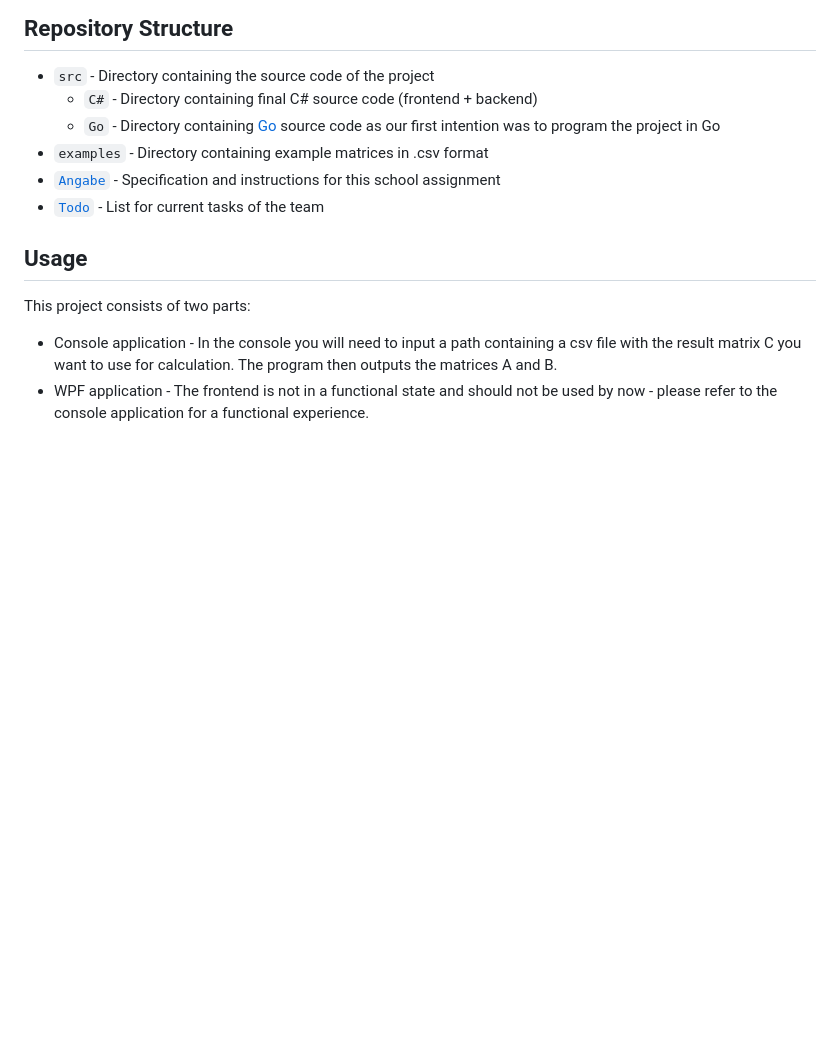
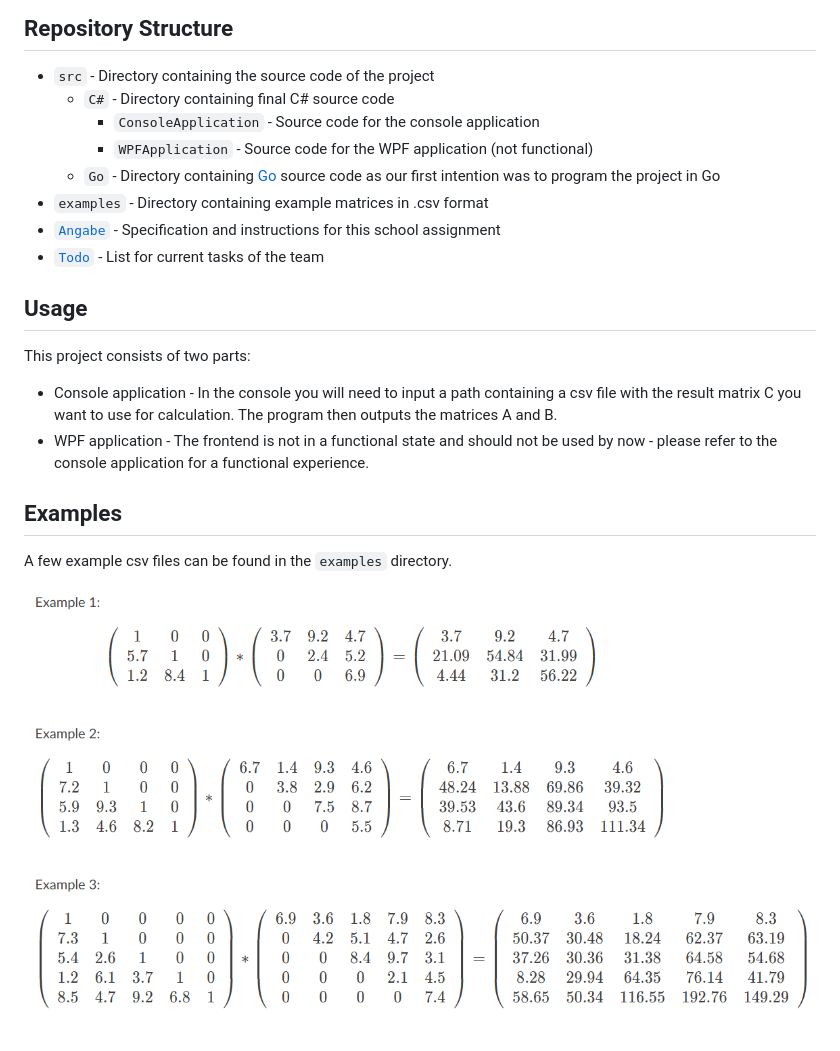
Before and after one commit to SchoolRepos/AUD-Equations, a Markdown page: README.md, the part around the change. Rendered like a GitHub page; pictures changed too: examples/examples.png (added); blank space fills up the shorter version.

Commit message:
Add examples to readme

```diff
--- a/README.md
+++ b/README.md
@@ -7,7 +7,9 @@ This repository is part of a school group work on matrix calculation. Given a re
 ## Repository Structure
 
 * `src` - Directory containing the source code of the project
-  * `C#` - Directory containing final C# source code (frontend + backend)
+  * `C#` - Directory containing final C# source code
+    * `ConsoleApplication` - Source code for the console application
+    * `WPFApplication` - Source code for the WPF application (not functional)
   * `Go` - Directory containing [Go](https://go.dev/) source code as our first intention was to program the project in Go
 * `examples` - Directory containing example matrices in .csv format
 * [`Angabe`](3q4t10n5.pdf) - Specification and instructions for this school assignment
@@ -18,3 +20,9 @@ This repository is part of a school group work on matrix calculation. Given a re
 This project consists of two parts:
 * Console application - In the console you will need to input a path containing a csv file with the result matrix C you want to use for calculation. The program then outputs the matrices A and B.
 * WPF application - The frontend is not in a functional state and should not be used by now - please refer to the console application for a functional experience.
+
+## Examples
+
+A few example csv files can be found in the `examples` directory.
+
+![examples](examples/examples.png)
```
